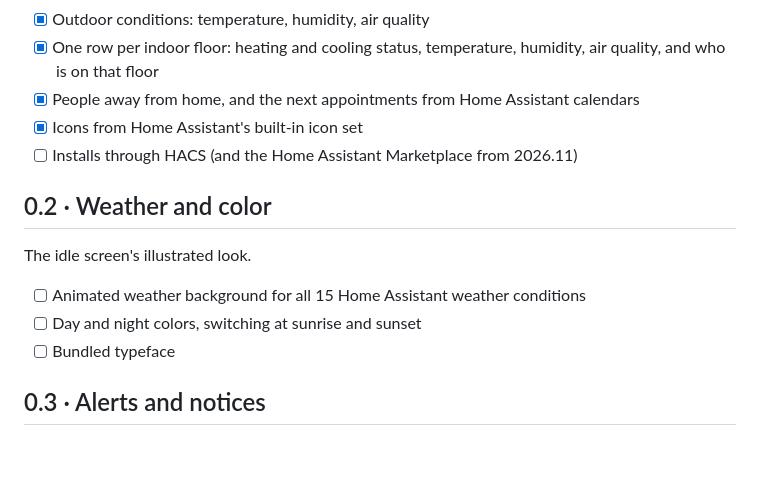
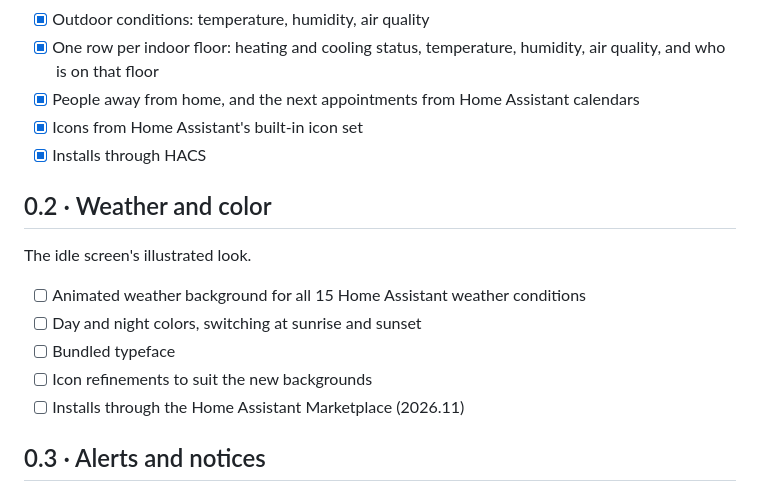
Before and after one commit to Vynn/haag, a Markdown page: ROADMAP.md, the part around the change. Rendered like a GitHub page; blank space fills up the shorter version.

Commit message:
Roadmap: 0.1 verified through HACS
- Tick "Installs through HACS": the repo installs as a custom Dashboard
  repository, registers its resource, and the icons draw.
- 0.2 gains the Marketplace install check (2026.11) and icon refinements
  to suit the new backgrounds.

Co-Authored-By: Claude Opus 5.5 <noreply@anthropic.com>

```diff
--- a/ROADMAP.md
+++ b/ROADMAP.md
@@ -16,7 +16,7 @@ The default screen when nothing else needs attention.
 - [x] One row per indoor floor: heating and cooling status, temperature, humidity, air quality, and who is on that floor
 - [x] People away from home, and the next appointments from Home Assistant calendars
 - [x] Icons from Home Assistant's built-in icon set
-- [ ] Installs through HACS (and the Home Assistant Marketplace from 2026.11)
+- [x] Installs through HACS
 
 ## 0.2 · Weather and color
 
@@ -25,6 +25,8 @@ The idle screen's illustrated look.
 - [ ] Animated weather background for all 15 Home Assistant weather conditions
 - [ ] Day and night colors, switching at sunrise and sunset
 - [ ] Bundled typeface
+- [ ] Icon refinements to suit the new backgrounds
+- [ ] Installs through the Home Assistant Marketplace (2026.11)
 
 ## 0.3 · Alerts and notices
 
```
